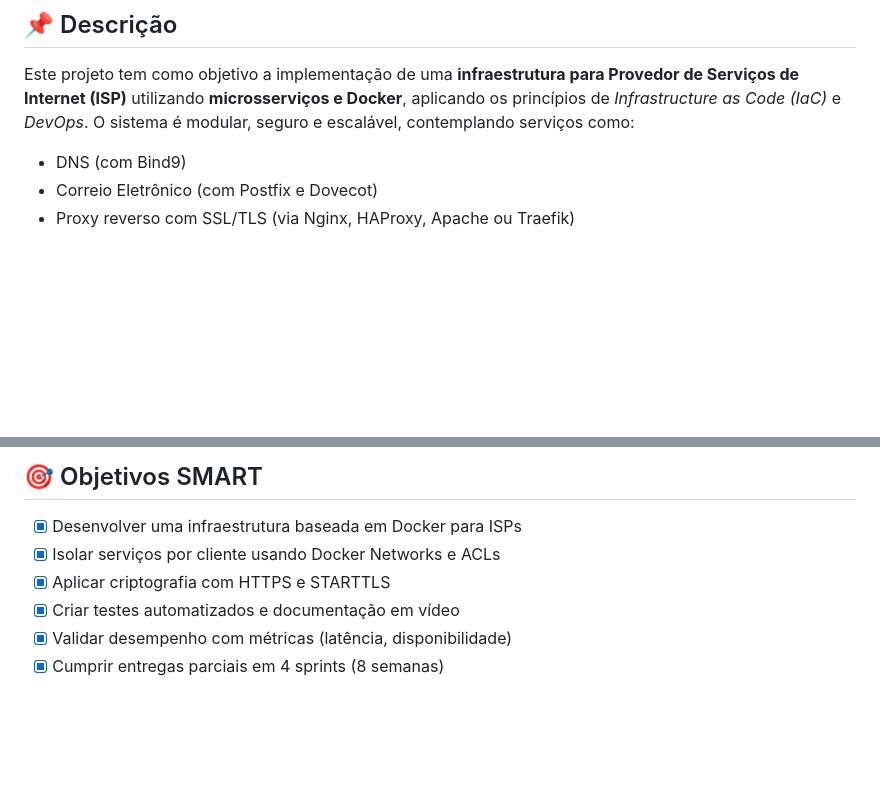
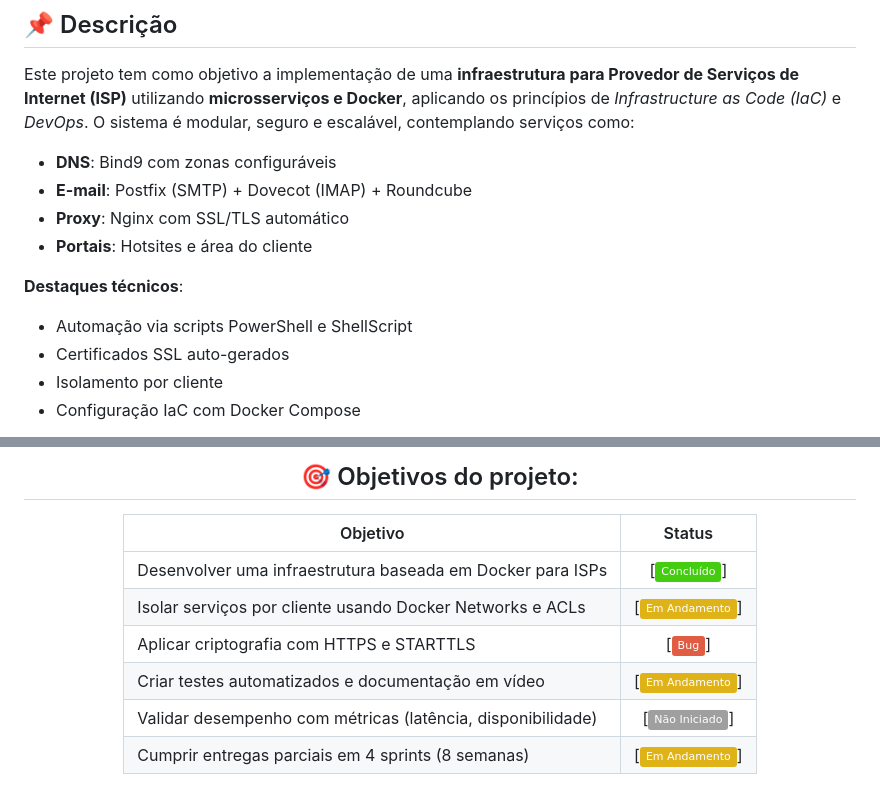
Before and after one commit to eduardobezerraz/AdmSistemasAbertos_ProjetoFinal, a Markdown page: README.md, 2 parts joined by grey strips. Rendered like a GitHub page; badges without logos; blank space fills up the shorter version.

```diff
--- a/README.md
+++ b/README.md
@@ -19,8 +20,14 @@
 
 Este projeto tem como objetivo a implementação de uma **infraestrutura para Provedor de Serviços de Internet (ISP)** utilizando **microsserviços e Docker**, aplicando os princípios de *Infrastructure as Code (IaC)* e *DevOps*. O sistema é modular, seguro e escalável, contemplando serviços como:
 
-- DNS (com Bind9)
-- Correio Eletrônico (com Postfix e Dovecot)
-- Proxy reverso com SSL/TLS (via Nginx, HAProxy, Apache ou Traefik)
+- **DNS**: Bind9 com zonas configuráveis
+- **E-mail**: Postfix (SMTP) + Dovecot (IMAP) + Roundcube
+- **Proxy**: Nginx com SSL/TLS automático
+- **Portais**: Hotsites e área do cliente
 
+**Destaques técnicos**:
+- Automação via scripts PowerShell e ShellScript
+- Certificados SSL auto-gerados
+- Isolamento por cliente
+- Configuração IaC com Docker Compose
 
@@ -27,10 +35,12 @@ Este projeto tem como objetivo a implementação de uma **infraestrutura para Pr
 
-## 🎯 Objetivos SMART
+## 🎯 Objetivos do projeto:
 
-- [x] Desenvolver uma infraestrutura baseada em Docker para ISPs
-- [x] Isolar serviços por cliente usando Docker Networks e ACLs
-- [x] Aplicar criptografia com HTTPS e STARTTLS
-- [x] Criar testes automatizados e documentação em vídeo
-- [x] Validar desempenho com métricas (latência, disponibilidade)
-- [x] Cumprir entregas parciais em 4 sprints (8 semanas)
+| Objetivo | Status |
+|----------|:--------:|
+| Desenvolver uma infraestrutura baseada em Docker para ISPs | [![Concluído](https://img.shields.io/badge/-Concluído-success)] |
+| Isolar serviços por cliente usando Docker Networks e ACLs | [![Em Andamento](https://img.shields.io/badge/-Em_Andamento-yellow)] |
+| Aplicar criptografia com HTTPS e STARTTLS | [![Bug](https://img.shields.io/badge/-Bug-critical)] |
+| Criar testes automatizados e documentação em vídeo | [![Em Andamento](https://img.shields.io/badge/-Em_Andamento-yellow)] |
+| Validar desempenho com métricas (latência, disponibilidade) | [![Não Iniciado](https://img.shields.io/badge/-Não_Iniciado-lightgrey)] |
+| Cumprir entregas parciais em 4 sprints (8 semanas) | [![Em Andamento](https://img.shields.io/badge/-Em_Andamento-yellow)] |
 
```
Also changed, not shown: other parts of README.md (+5 -2 lines).
